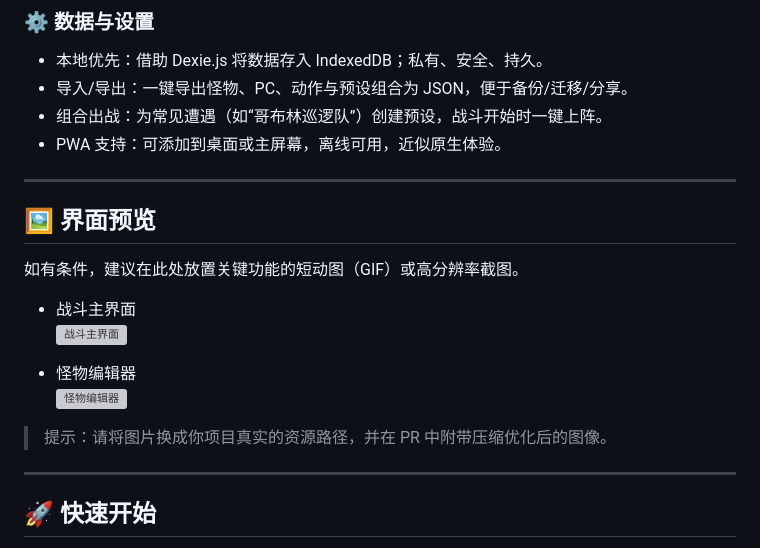
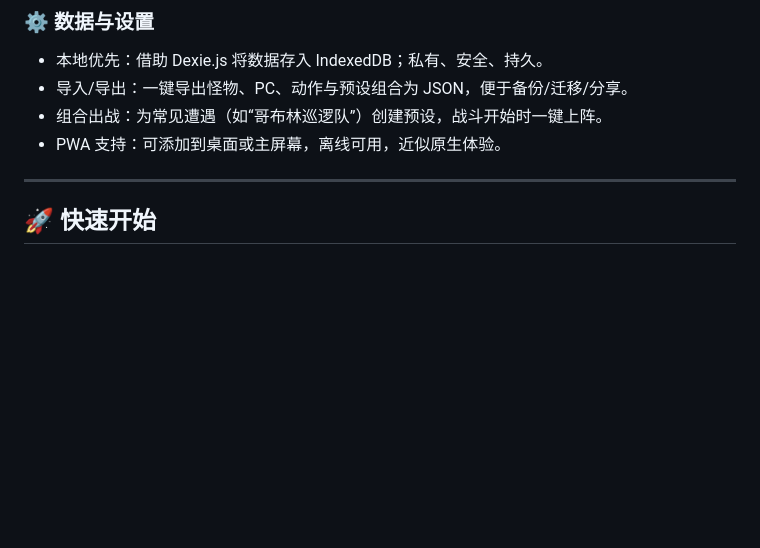
Before and after one commit to tianyouyingfan/dqy_webAPP, a Markdown page: README.md, the part around the change. Drawn GitHub-style; blank space fills up the shorter version; grey boxes are pictures that could not be loaded.

Commit message:
更新README

```diff
--- a/README.md
+++ b/README.md
@@ -79,20 +79,6 @@
 - 导入/导出：一键导出怪物、PC、动作与预设组合为 JSON，便于备份/迁移/分享。
 - 组合出战：为常见遭遇（如“哥布林巡逻队”）创建预设，战斗开始时一键上阵。
 - PWA 支持：可添加到桌面或主屏幕，离线可用，近似原生体验。
-
----
-
-## 🖼️ 界面预览
-
-如有条件，建议在此处放置关键功能的短动图（GIF）或高分辨率截图。
-
-- 战斗主界面
-  ![战斗主界面](https://user-images.githubusercontent.com/username/repo/assets/battle-ui.gif)
-
-- 怪物编辑器
-  ![怪物编辑器](https://user-images.githubusercontent.com/username/repo/assets/monster-editor.png)
-
-> 提示：请将图片换成你项目真实的资源路径，并在 PR 中附带压缩优化后的图像。
 
 ---
 
```
